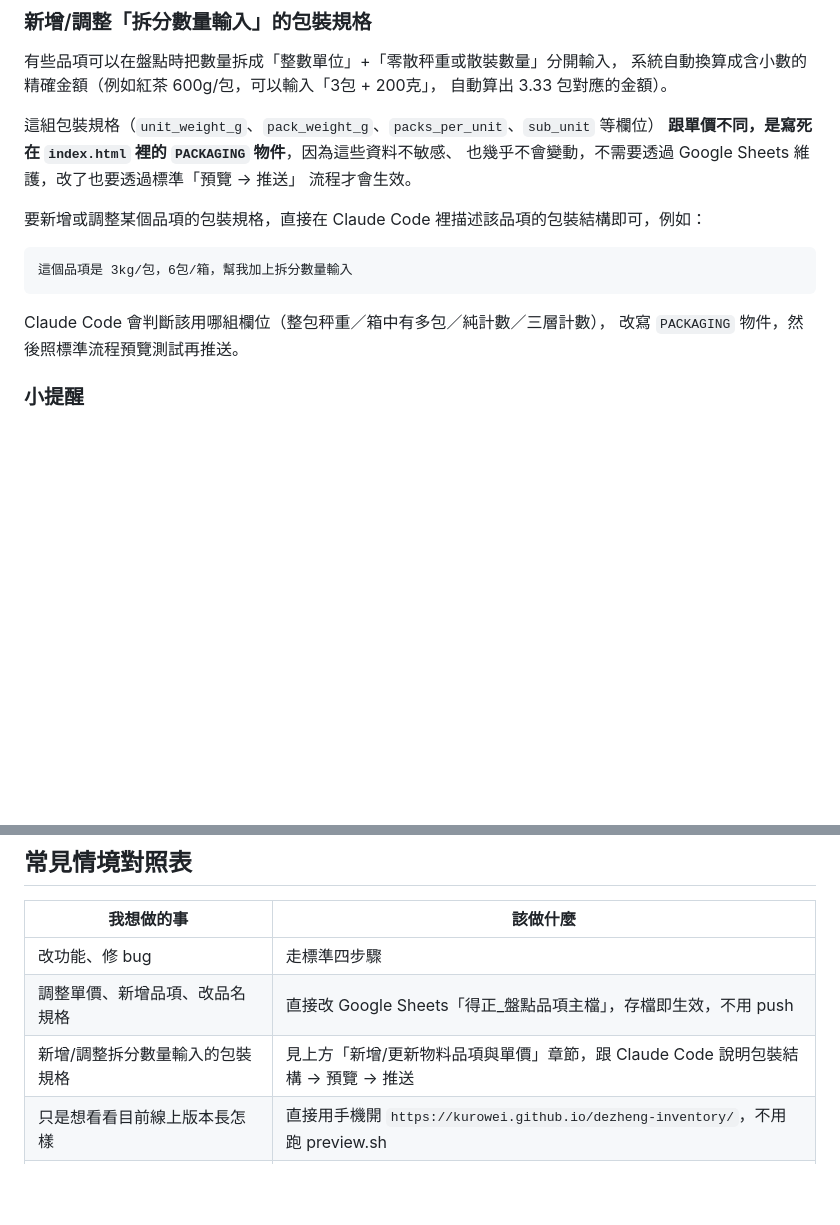
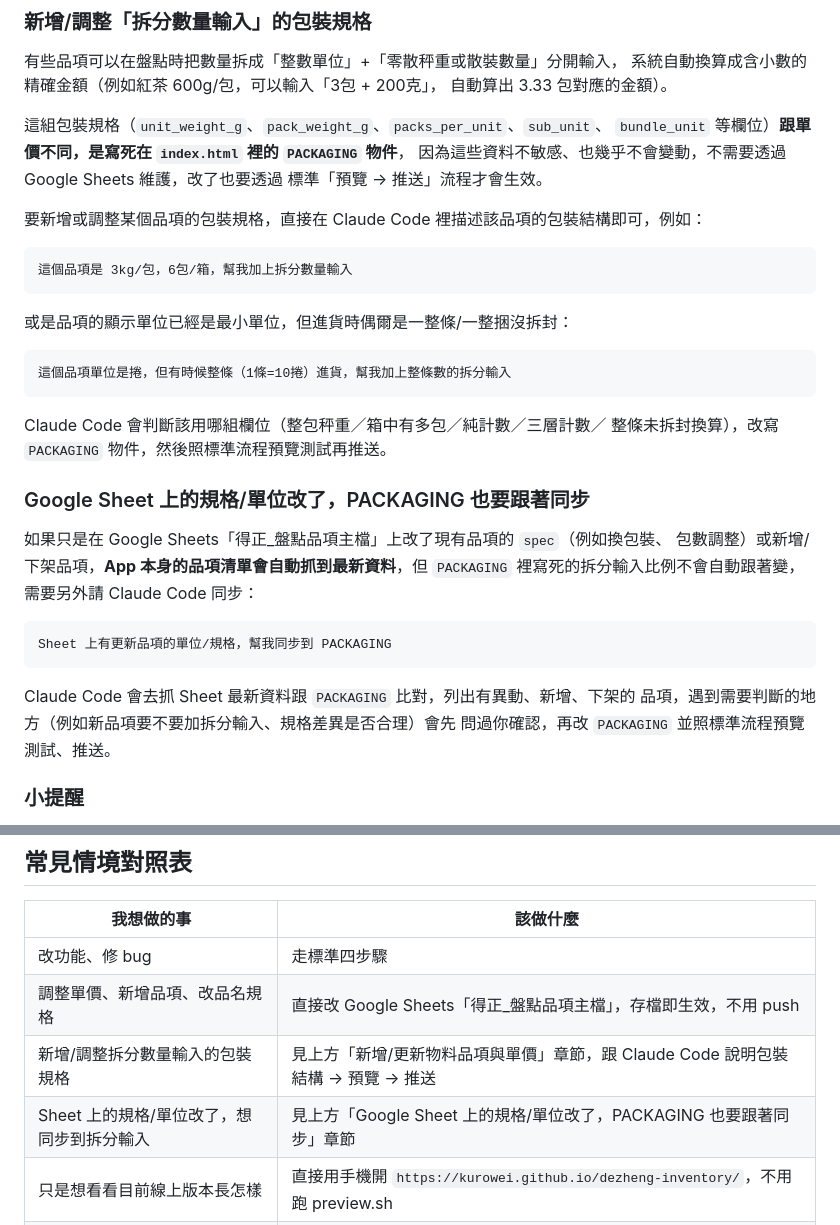
Before and after one commit to kurowei/dezheng-inventory, a Markdown page: 操作手冊.md, 2 parts joined by grey strips. Rendered like a GitHub page; blank space fills up the shorter version.

Commit message:
更新操作手冊：補充整條換算包裝類型與 Sheet 規格同步流程說明
Co-Authored-By: Claude Sonnet 5 <noreply@anthropic.com>
Claude-Session: https://claude.ai/code/session_01ANdfZuaDj6fTaQ6vp9r17v

````diff
--- a/操作手冊.md
+++ b/操作手冊.md
@@ -110,10 +110,10 @@ API（`index.html` 裡的 `ITEMS_API_URL` 常數指到這個網址），App 一
 系統自動換算成含小數的精確金額（例如紅茶 600g/包，可以輸入「3包 + 200克」，
 自動算出 3.33 包對應的金額）。
 
-這組包裝規格（`unit_weight_g`、`pack_weight_g`、`packs_per_unit`、`sub_unit` 等欄位）
-**跟單價不同，是寫死在 `index.html` 裡的 `PACKAGING` 物件**，因為這些資料不敏感、
-也幾乎不會變動，不需要透過 Google Sheets 維護，改了也要透過標準「預覽 → 推送」
-流程才會生效。
+這組包裝規格（`unit_weight_g`、`pack_weight_g`、`packs_per_unit`、`sub_unit`、
+`bundle_unit` 等欄位）**跟單價不同，是寫死在 `index.html` 裡的 `PACKAGING` 物件**，
+因為這些資料不敏感、也幾乎不會變動，不需要透過 Google Sheets 維護，改了也要透過
+標準「預覽 → 推送」流程才會生效。
 
 要新增或調整某個品項的包裝規格，直接在 Claude Code 裡描述該品項的包裝結構即可，例如：
 
@@ -121,8 +121,28 @@ API（`index.html` 裡的 `ITEMS_API_URL` 常數指到這個網址），App 一
 這個品項是 3kg/包，6包/箱，幫我加上拆分數量輸入
 ```
 
-Claude Code 會判斷該用哪組欄位（整包秤重／箱中有多包／純計數／三層計數），
-改寫 `PACKAGING` 物件，然後照標準流程預覽測試再推送。
+或是品項的顯示單位已經是最小單位，但進貨時偶爾是一整條/一整捆沒拆封：
+
+```
+這個品項單位是捲，但有時候整條（1條=10捲）進貨，幫我加上整條數的拆分輸入
+```
+
+Claude Code 會判斷該用哪組欄位（整包秤重／箱中有多包／純計數／三層計數／
+整條未拆封換算），改寫 `PACKAGING` 物件，然後照標準流程預覽測試再推送。
+
+### Google Sheet 上的規格/單位改了，PACKAGING 也要跟著同步
+
+如果只是在 Google Sheets「得正_盤點品項主檔」上改了現有品項的 `spec`（例如換包裝、
+包數調整）或新增/下架品項，**App 本身的品項清單會自動抓到最新資料**，但
+`PACKAGING` 裡寫死的拆分輸入比例不會自動跟著變，需要另外請 Claude Code 同步：
+
+```
+Sheet 上有更新品項的單位/規格，幫我同步到 PACKAGING
+```
+
+Claude Code 會去抓 Sheet 最新資料跟 `PACKAGING` 比對，列出有異動、新增、下架的
+品項，遇到需要判斷的地方（例如新品項要不要加拆分輸入、規格差異是否合理）會先
+問過你確認，再改 `PACKAGING` 並照標準流程預覽測試、推送。
 
 ### 小提醒
 
@@ -172,6 +192,7 @@ claude
 | 改功能、修 bug | 走標準四步驟 |
 | 調整單價、新增品項、改品名規格 | 直接改 Google Sheets「得正_盤點品項主檔」，存檔即生效，不用 push |
 | 新增/調整拆分數量輸入的包裝規格 | 見上方「新增/更新物料品項與單價」章節，跟 Claude Code 說明包裝結構 → 預覽 → 推送 |
+| Sheet 上的規格/單位改了，想同步到拆分輸入 | 見上方「Google Sheet 上的規格/單位改了，PACKAGING 也要跟著同步」章節 |
 | 只是想看看目前線上版本長怎樣 | 直接用手機開 `https://kurowei.github.io/dezheng-inventory/`，不用跑 preview.sh |
 | 想確認本機改動有沒有存好，但還沒想 push | 跑 `./preview.sh` 看效果即可，不用執行 git 指令 |
 | 電腦重開機、忘記在哪個資料夾 | 先 `cd ~/Documents/InventoryApp/dezheng-inventory` 再開始 |
````
